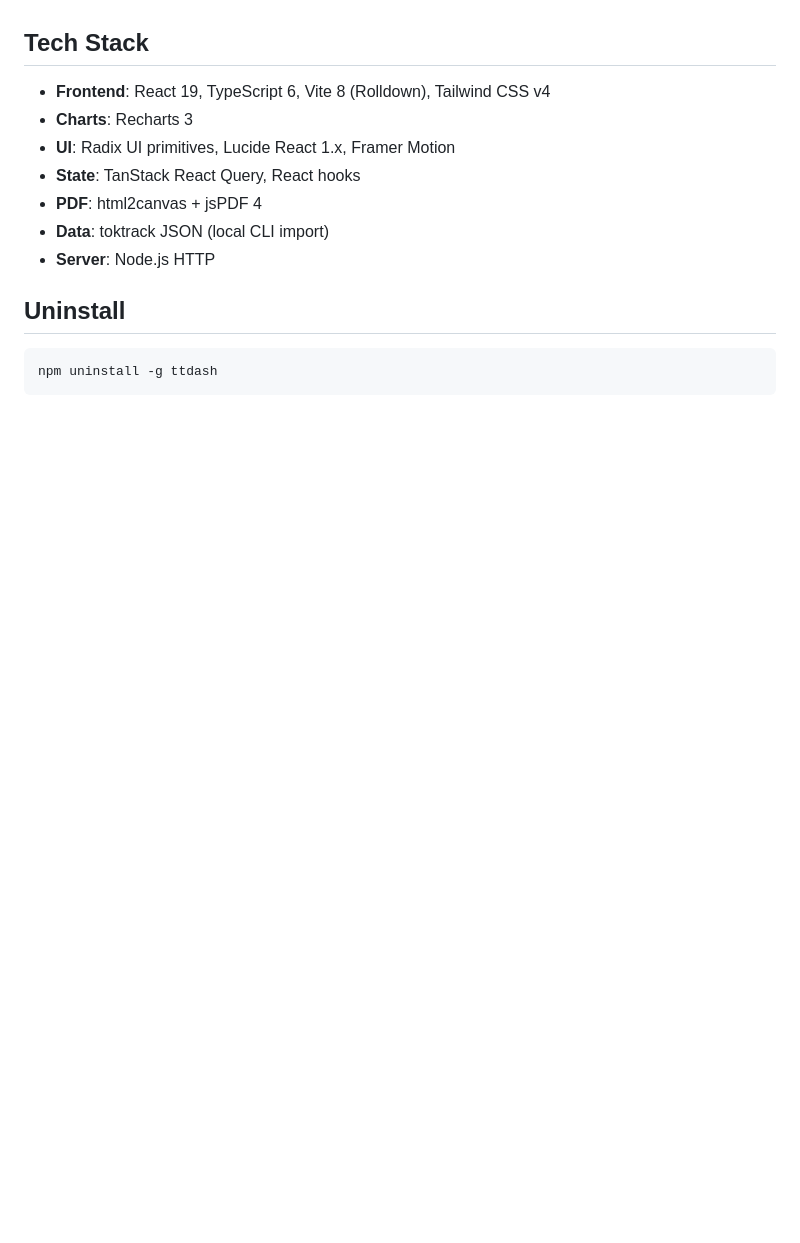
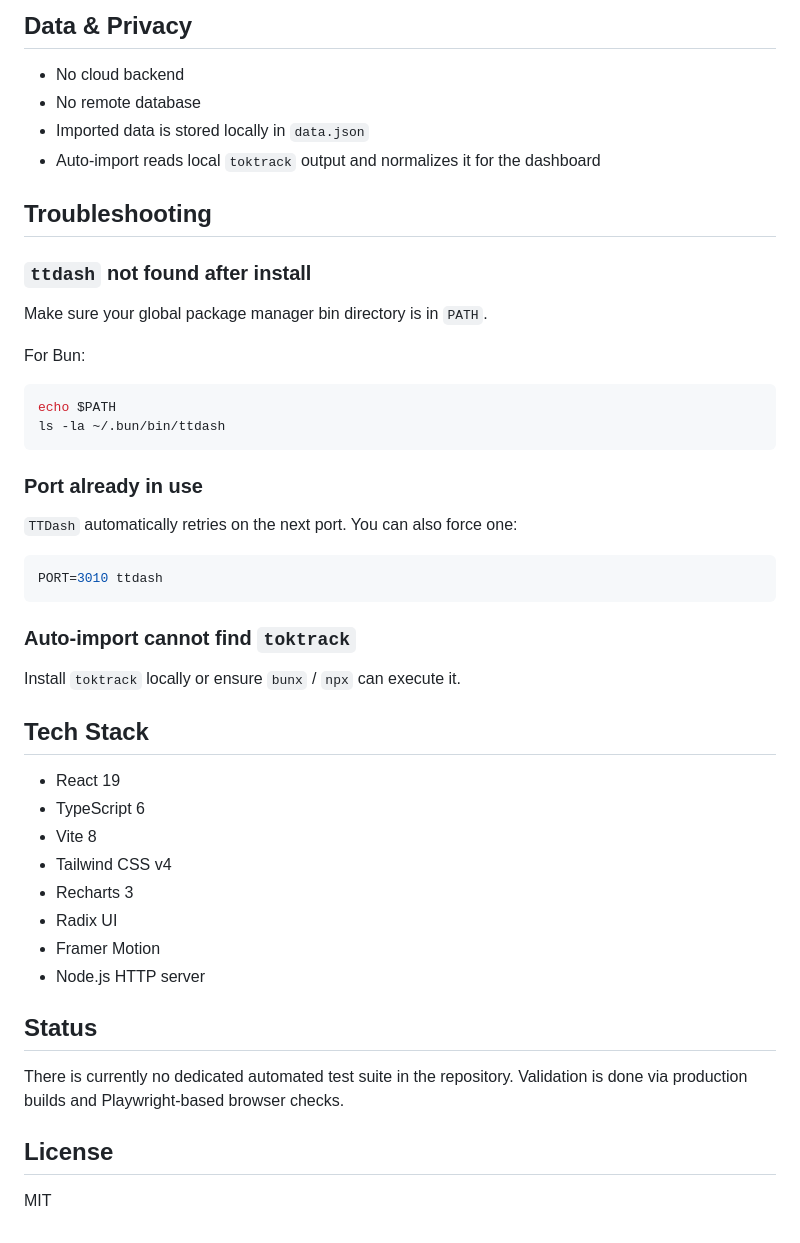
Before and after one commit to roastcodes/ttdash, a Markdown page: README.md, the part around one of its changes. Rendered like a GitHub page; blank space fills up the shorter version.

````diff
--- a/README.md
+++ b/README.md
@@ -144,16 +124,50 @@ The server automatically finds a free port if the default (3000) is already in u
+## Data & Privacy
+
+- No cloud backend
+- No remote database
+- Imported data is stored locally in `data.json`
+- Auto-import reads local `toktrack` output and normalizes it for the dashboard
+
+## Troubleshooting
+
+### `ttdash` not found after install
+
+Make sure your global package manager bin directory is in `PATH`.
+
+For Bun:
+
+```bash
+echo $PATH
+ls -la ~/.bun/bin/ttdash
+```
+
+### Port already in use
+
+`TTDash` automatically retries on the next port. You can also force one:
+
+```bash
+PORT=3010 ttdash
+```
+
+### Auto-import cannot find `toktrack`
+
+Install `toktrack` locally or ensure `bunx` / `npx` can execute it.
 
 ## Tech Stack
 
-- **Frontend**: React 19, TypeScript 6, Vite 8 (Rolldown), Tailwind CSS v4
-- **Charts**: Recharts 3
-- **UI**: Radix UI primitives, Lucide React 1.x, Framer Motion
-- **State**: TanStack React Query, React hooks
-- **PDF**: html2canvas + jsPDF 4
-- **Data**: toktrack JSON (local CLI import)
-- **Server**: Node.js HTTP
+- React 19
+- TypeScript 6
+- Vite 8
+- Tailwind CSS v4
+- Recharts 3
+- Radix UI
+- Framer Motion
+- Node.js HTTP server
 
-## Uninstall
+## Status
 
-```bash
-npm uninstall -g ttdash
-```
+There is currently no dedicated automated test suite in the repository. Validation is done via production builds and Playwright-based browser checks.
+
+## License
+
+MIT
````
Also changed, not shown: other parts of README.md (+95 -115 lines), docs/ttdash-dashboard.png (added).
